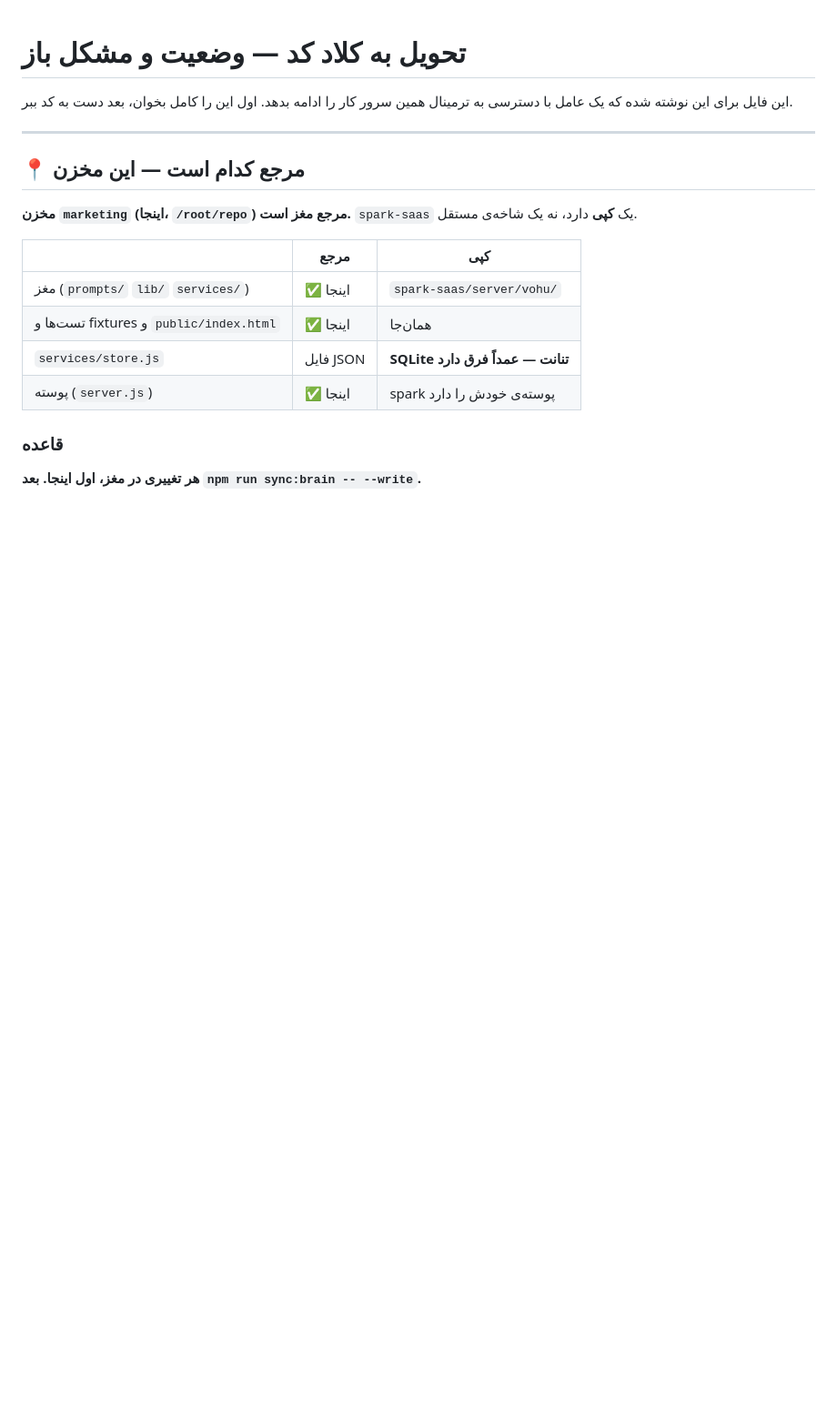
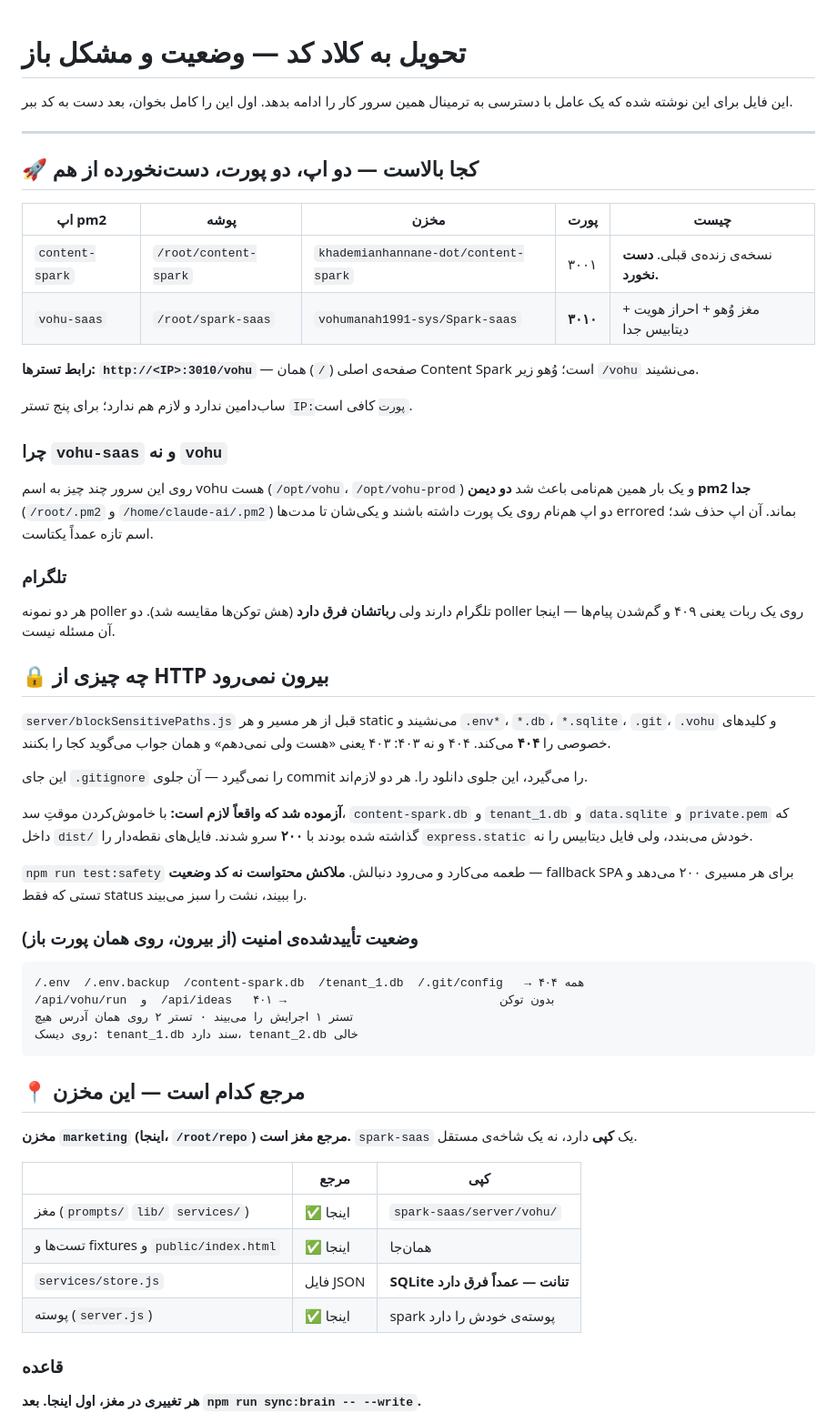
Before and after one commit to vohumanah1991-sys/marketing, a Markdown page: HANDOFF.md, the part around the change. Shown at 91% size. Drawn GitHub-style; blank space fills up the shorter version.

Commit message:
HANDOFF: کجا بالاست و چه چیزی از HTTP بیرون نمی‌رود
Co-Authored-By: Claude Opus 5 (1M context) <noreply@anthropic.com>
Claude-Session: https://claude.ai/code/session_013ZmpmPV6JrMwnxZE1XAMNq

````diff
--- a/HANDOFF.md
+++ b/HANDOFF.md
@@ -6,6 +6,58 @@
 ---
 
 
+
+## 🚀 کجا بالاست — دو اپ، دو پورت، دست‌نخورده از هم
+
+| اپ pm2 | پوشه | مخزن | پورت | چیست |
+|---|---|---|---|---|
+| `content-spark` | `/root/content-spark` | `khademianhannane-dot/content-spark` | ۳۰۰۱ | نسخه‌ی زنده‌ی قبلی. **دست نخورد.** |
+| `vohu-saas` | `/root/spark-saas` | `vohumanah1991-sys/Spark-saas` | **۳۰۱۰** | مغز وُهو + احراز هویت + دیتابیس جدا |
+
+**رابط تسترها: `http://<IP>:3010/vohu`** — صفحه‌ی اصلی (`/`) همان Content Spark
+است؛ وُهو زیر `/vohu` می‌نشیند.
+
+ساب‌دامین ندارد و لازم هم ندارد؛ برای پنج تستر `IP:پورت` کافی است.
+
+### چرا `vohu-saas` و نه `vohu`
+
+روی این سرور چند چیز به اسم vohu هست (`/opt/vohu`، `/opt/vohu-prod`) و یک بار
+همین هم‌نامی باعث شد **دو دیمن pm2 جدا** (`/root/.pm2` و
+`/home/claude-ai/.pm2`) دو اپ هم‌نام روی یک پورت داشته باشند و یکی‌شان تا
+مدت‌ها errored بماند. آن اپ حذف شد؛ اسم تازه عمداً یکتاست.
+
+### تلگرام
+
+هر دو نمونه poller تلگرام دارند ولی **رباتشان فرق دارد** (هش توکن‌ها مقایسه
+شد). دو poller روی یک ربات یعنی ۴۰۹ و گم‌شدن پیام‌ها — اینجا آن مسئله نیست.
+
+## 🔒 چه چیزی از HTTP بیرون نمی‌رود
+
+`server/blockSensitivePaths.js` قبل از هر مسیر و هر static می‌نشیند و
+`.env*`، `*.db`، `*.sqlite`، `.git`، `.vohu` و کلیدهای خصوصی را **۴۰۴**
+می‌کند. ۴۰۴ و نه ۴۰۳: ۴۰۳ یعنی «هست ولی نمی‌دهم» و همان جواب می‌گوید کجا را
+بکنند.
+
+این جای `.gitignore` را نمی‌گیرد — آن جلوی commit را می‌گیرد، این جلوی
+دانلود را. هر دو لازم‌اند.
+
+**آزموده شد که واقعاً لازم است:** با خاموش‌کردن موقتِ سد، `content-spark.db`
+و `tenant_1.db` و `data.sqlite` و `private.pem` که داخل `dist/` گذاشته شده
+بودند با **۲۰۰** سرو شدند. فایل‌های نقطه‌دار را `express.static` خودش می‌بندد،
+ولی فایل دیتابیس را نه.
+
+`npm run test:safety` طعمه می‌کارد و می‌رود دنبالش. **ملاکش محتواست نه کد
+وضعیت** — fallback SPA برای هر مسیری ۲۰۰ می‌دهد و تستی که فقط status را
+ببیند، نشت را سبز می‌بیند.
+
+### وضعیت تأییدشده‌ی امنیت (از بیرون، روی همان پورت باز)
+
+```
+/.env  /.env.backup  /content-spark.db  /tenant_1.db  /.git/config   → همه ۴۰۴
+/api/vohu/run  و  /api/ideas   بدون توکن                              → ۴۰۱
+تستر ۱ اجرایش را می‌بیند · تستر ۲ روی همان آدرس هیچ
+روی دیسک: tenant_1.db سند دارد، tenant_2.db خالی
+```
 
 ## 📍 مرجع کدام است — این مخزن
 
````
